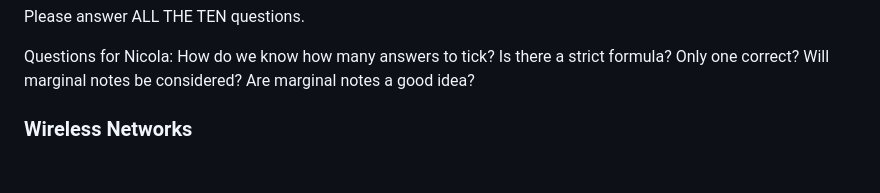
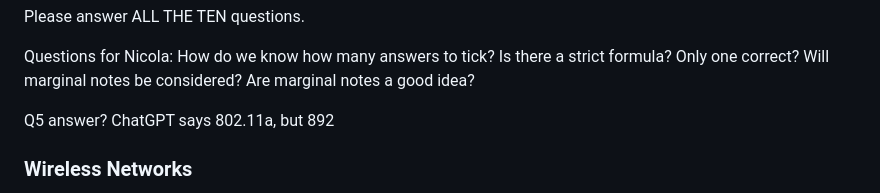
Before and after one commit to Neimhin/msc, a Markdown page: next-gen-networks/Sample Quiz MCQ 1.md, the part around the change. GitHub-like rendering; blank space fills up the shorter version.

Commit message:
Android Sync Wed Oct 18 00:06:02 IST 2023

```diff
--- a/next-gen-networks/Sample Quiz MCQ 1.md
+++ b/next-gen-networks/Sample Quiz MCQ 1.md
@@ -3,6 +3,8 @@ Please answer ALL THE TEN questions.
 Questions for Nicola:
 How do we know how many answers to tick? Is there a strict formula? Only one correct?
 Will marginal notes be considered? Are marginal notes a good idea?
+
+Q5 answer? ChatGPT says 802.11a, but 892
 ### Wireless Networks
 1.  Which of the following statements is incorrect?
     1.  High velocity of transmitters corresponds to low coherence time. TRUE!
```
